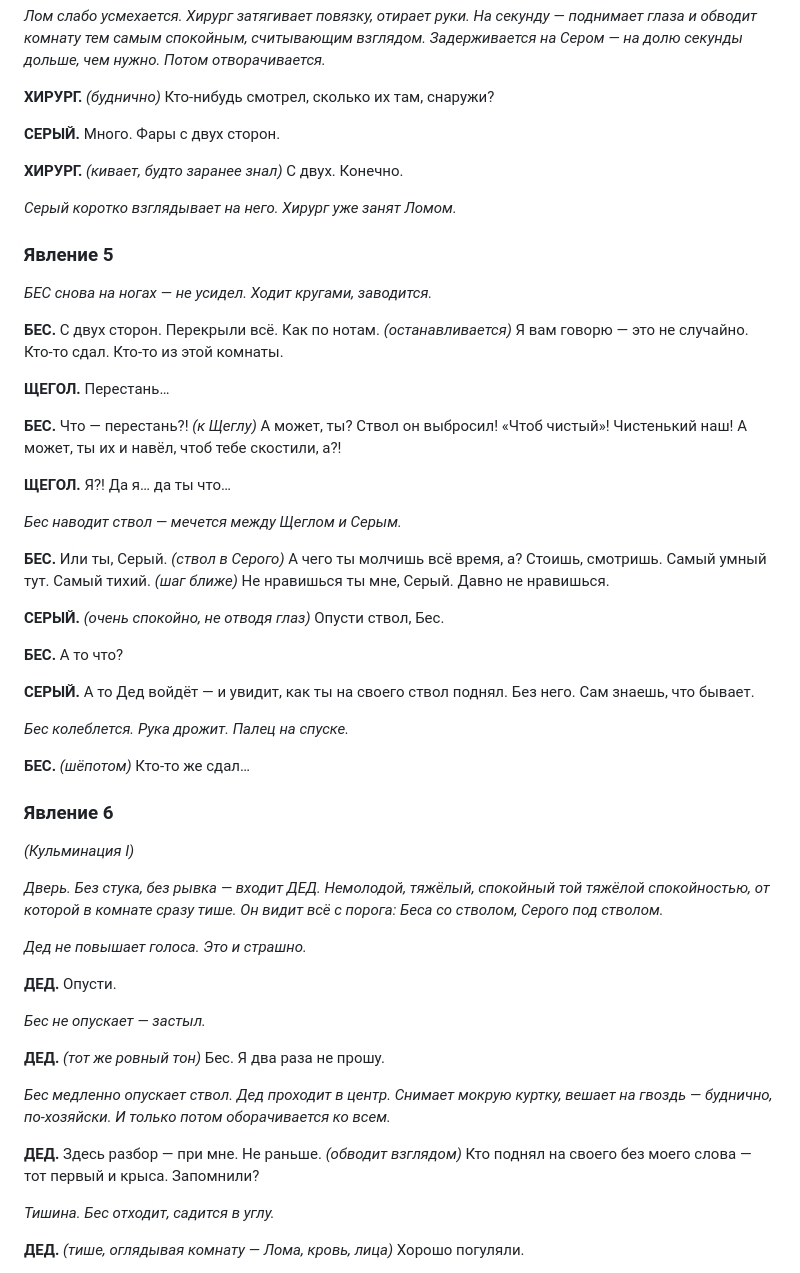
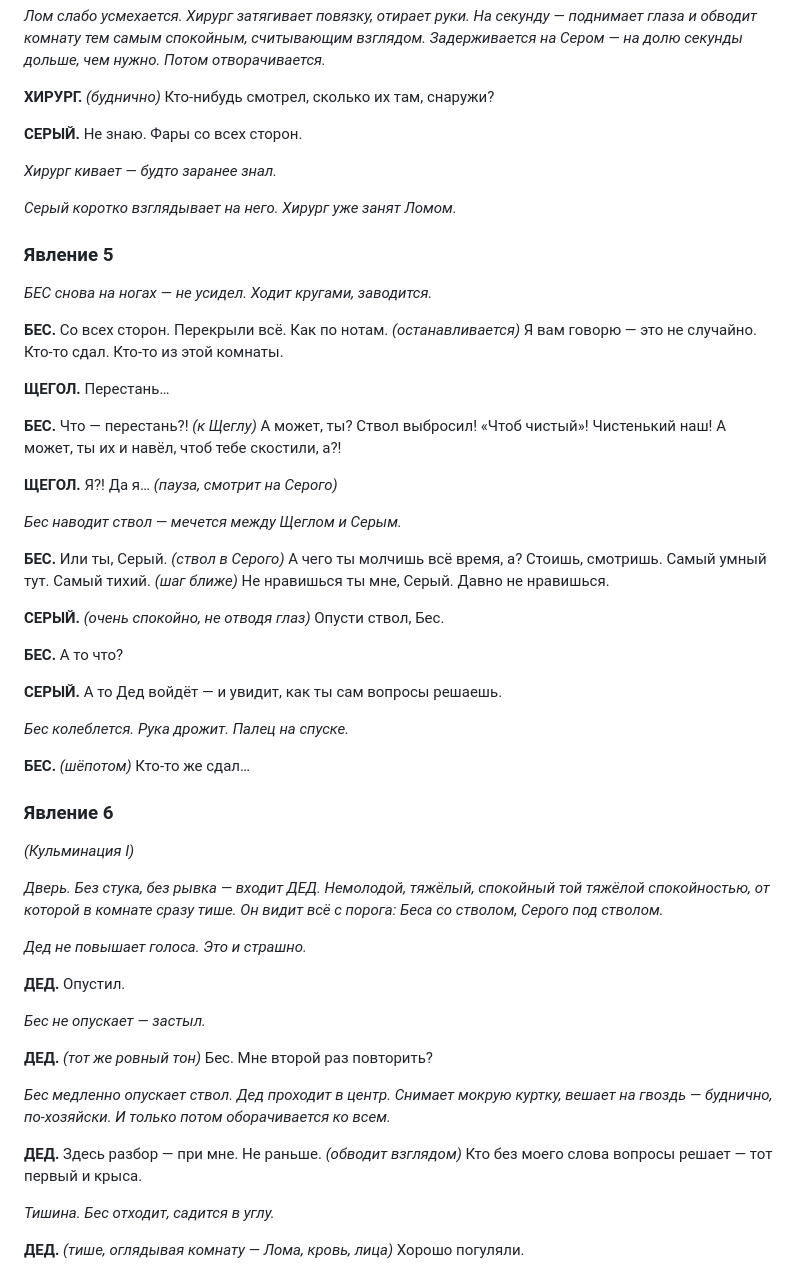
Before and after one commit to 1theater/the-wolf-pit, a Markdown page: the-wolf-pit.md, the part around the change. Drawn GitHub-style.

Commit message:
Д1 явл.4-6: правка реплик Хирурга/Беса/Щегла/Серого/Деда, «фары со всех сторон», эхо «вопросы решает»; синхрон role-book

```diff
--- a/the-wolf-pit.md
+++ b/the-wolf-pit.md
@@ -183,9 +183,9 @@
 
 **ХИРУРГ.** *(буднично)* Кто-нибудь смотрел, сколько их там, снаружи?
 
-**СЕРЫЙ.** Много. Фары с двух сторон.
+**СЕРЫЙ.** Не знаю. Фары со всех сторон.
 
-**ХИРУРГ.** *(кивает, будто заранее знал)* С двух. Конечно.
+*Хирург кивает — будто заранее знал.*
 
 *Серый коротко взглядывает на него. Хирург уже занят Ломом.*
 
@@ -193,13 +193,13 @@
 
 *БЕС снова на ногах — не усидел. Ходит кругами, заводится.*
 
-**БЕС.** С двух сторон. Перекрыли всё. Как по нотам. *(останавливается)* Я вам говорю — это не случайно. Кто-то сдал. Кто-то из этой комнаты.
+**БЕС.** Со всех сторон. Перекрыли всё. Как по нотам. *(останавливается)* Я вам говорю — это не случайно. Кто-то сдал. Кто-то из этой комнаты.
 
 **ЩЕГОЛ.** Перестань…
 
-**БЕС.** Что — перестань?! *(к Щеглу)* А может, ты? Ствол он выбросил! «Чтоб чистый»! Чистенький наш! А может, ты их и навёл, чтоб тебе скостили, а?!
+**БЕС.** Что — перестань?! *(к Щеглу)* А может, ты? Ствол выбросил! «Чтоб чистый»! Чистенький наш! А может, ты их и навёл, чтоб тебе скостили, а?!
 
-**ЩЕГОЛ.** Я?! Да я… да ты что…
+**ЩЕГОЛ.** Я?! Да я… *(пауза, смотрит на Серого)*
 
 *Бес наводит ствол — мечется между Щеглом и Серым.*
 
@@ -209,7 +209,7 @@
 
 **БЕС.** А то что?
 
-**СЕРЫЙ.** А то Дед войдёт — и увидит, как ты на своего ствол поднял. Без него. Сам знаешь, что бывает.
+**СЕРЫЙ.** А то Дед войдёт — и увидит, как ты сам вопросы решаешь.
 
 *Бес колеблется. Рука дрожит. Палец на спуске.*
 
@@ -222,15 +222,15 @@
 
 *Дед не повышает голоса. Это и страшно.*
 
-**ДЕД.** Опусти.
+**ДЕД.** Опустил.
 
 *Бес не опускает — застыл.*
 
-**ДЕД.** *(тот же ровный тон)* Бес. Я два раза не прошу.
+**ДЕД.** *(тот же ровный тон)* Бес. Мне второй раз повторить?
 
 *Бес медленно опускает ствол. Дед проходит в центр. Снимает мокрую куртку, вешает на гвоздь — буднично, по-хозяйски. И только потом оборачивается ко всем.*
 
-**ДЕД.** Здесь разбор — при мне. Не раньше. *(обводит взглядом)* Кто поднял на своего без моего слова — тот первый и крыса. Запомнили?
+**ДЕД.** Здесь разбор — при мне. Не раньше. *(обводит взглядом)* Кто без моего слова вопросы решает — тот первый и крыса.
 
 *Тишина. Бес отходит, садится в углу.*
 
```
Also changed, not shown: role-book.md (+1 -1 lines).
